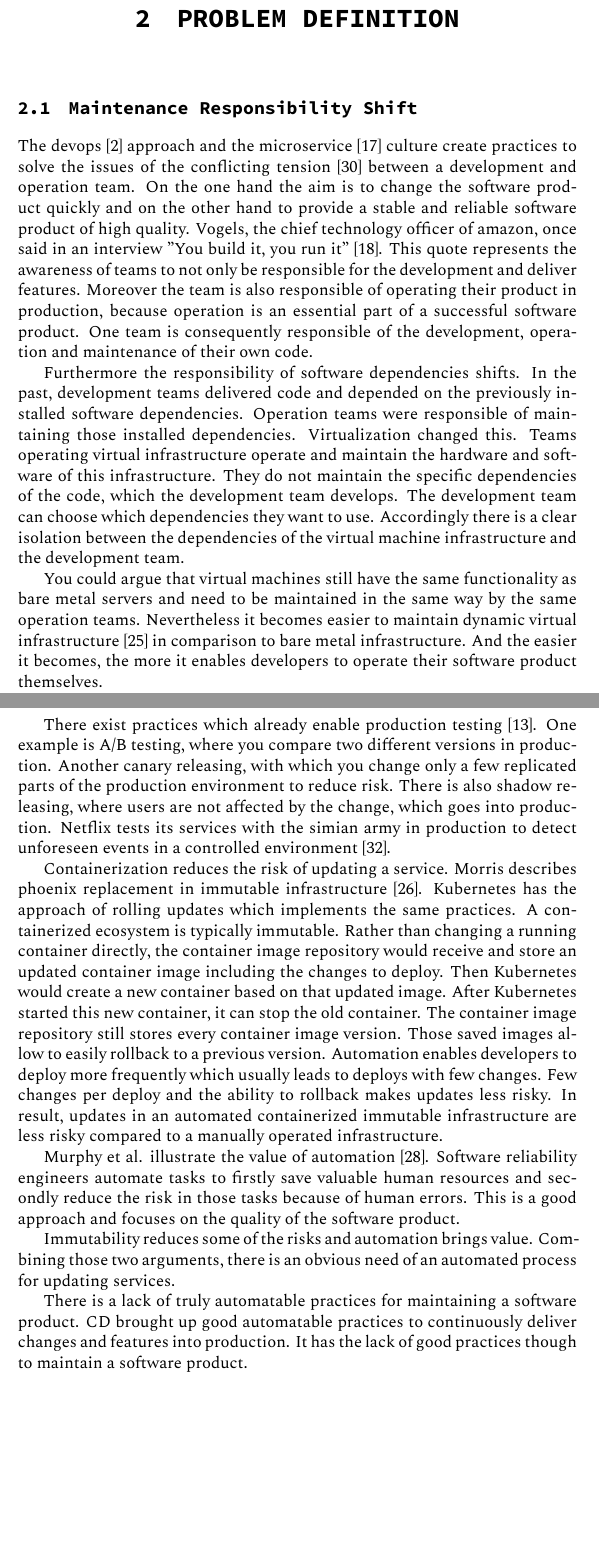
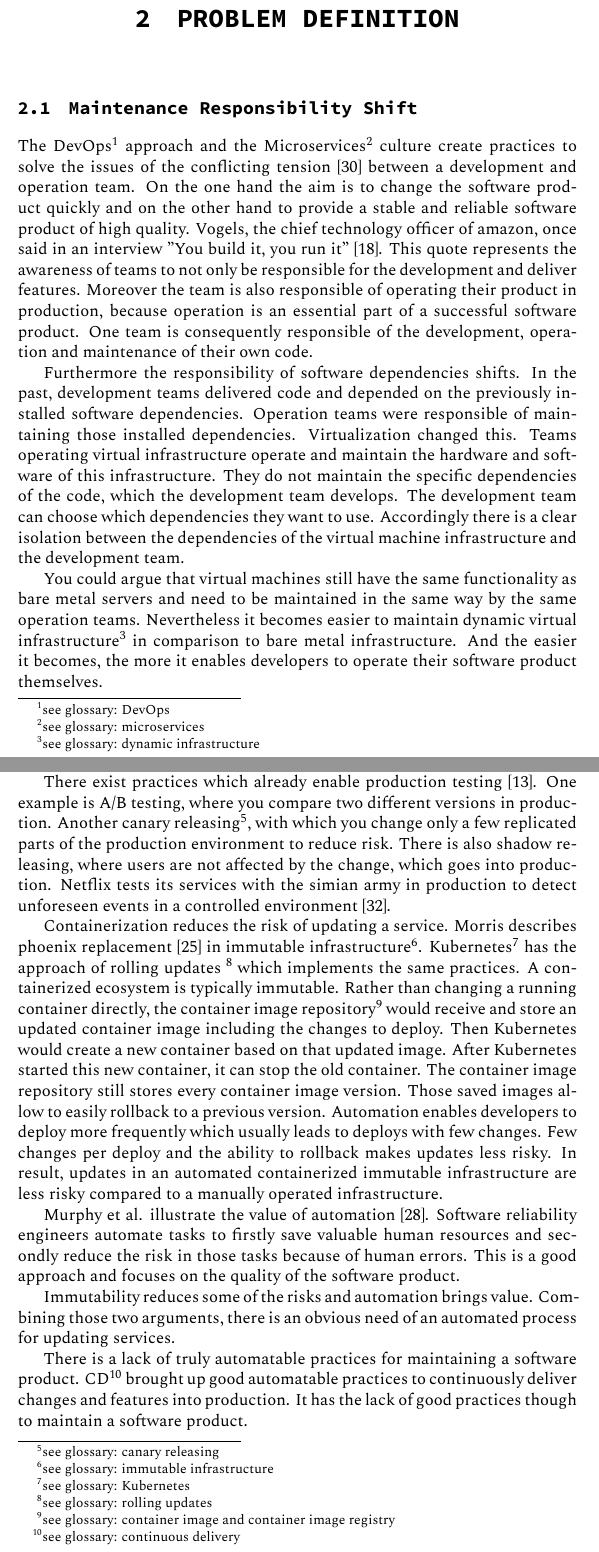
Before and after one commit to schasse/mastersthesis, a LaTeX thesis (thesis.tex, which reads pieces/main.tex): two parts of pages 6 and 9 of 52 before the commit and two parts of pages 6 and 9 of 51 after it, joined at a grey line, cut so that both start at the same text, the shorter picture padded with empty space. The pictures show the PDF file thesis.pdf that the author committed with the source.

Commit message:
glossary links

```diff
--- a/pieces/main.tex
+++ b/pieces/main.tex
@@ -72,12 +72,12 @@ opportunities and extensions to the implementation.
 \section{Maintenance Responsibility Shift}
 
 % devops/microservices aproach successful development and operation
-The devops~\cite{devops_definition} approach and the
-microservice~\cite{microservices_fowler} culture create practices to solve the issues of
-the conflicting tension~\cite{sre_intro} between a development and operation team. On the
-one hand the aim is to change the software product quickly and on the other hand to
-provide a stable and reliable software product of high quality. Vogels, the chief
-technology officer of amazon, once said in an interview ”You build it, you run
+The DevOps\footnote{see glossary: \gls{g:devops}} approach and the
+Microservices\footnote{see glossary: \gls{g:microservices}} culture create practices to
+solve the issues of the conflicting tension~\cite{sre_intro} between a development and
+operation team. On the one hand the aim is to change the software product quickly and on
+the other hand to provide a stable and reliable software product of high quality. Vogels,
+the chief technology officer of amazon, once said in an interview ”You build it, you run
 it”~\cite{build_run}. This quote represents the awareness of teams to not only be
 responsible for the development and deliver features. Moreover the team is also
 responsible of operating their product in production, because operation is an essential
@@ -99,17 +99,17 @@ development team.
 You could argue that virtual machines still have the same functionality as bare metal
 servers and need to be maintained in the same way by the same operation
 teams. Nevertheless it becomes easier to maintain dynamic virtual
-infrastructure~\cite{infra_as_code_platforms} in comparison to bare metal
+infrastructure\footnote{see glossary: \gls{g:dynamic}} in comparison to bare metal
 infrastructure. And the easier it becomes, the more it enables developers to operate their
 software product themselves.
 
-Containerization manifests the responsibility shift. It is a further step of
-isolation. The operating system is able to isolate CPU and memory for every process. Yet
-with containerization the operating system can also isolate the disk between processes,
-which means it can isolate the installed dependencies for every process. Containerization
-techniques even potentiate the ease of managing dependencies. So the responsibility of the
-software dependencies shifts resultantly towards the team, which builds and runs the
-software product.
+Containerization\footnote{see glossary: \gls{g:container}} manifests the responsibility
+shift. It is a further step of isolation. The operating system is able to isolate CPU and
+memory for every process. Yet with containerization the operating system can also isolate
+the disk between processes, which means it can isolate the installed dependencies for
+every process. Containerization techniques even potentiate the ease of managing
+dependencies. So the responsibility of the software dependencies shifts resultantly
+towards the team, which builds and runs the software product.
 
 
 \section{Lack of Focus on Maintenance}
@@ -215,22 +215,14 @@ monitoring and reacting to errors requires manual work.
 % testing in production is already done
 There exist practices which already enable production testing~\cite{dev_at_fb}. One
 example is A/B testing, where you compare two different versions in production. Another
-canary releasing, with which you change only a few replicated parts of the production
-environment to reduce risk. There is also shadow releasing, where users are not affected
-by the change, which goes into production. Netflix tests its services with the simian army
-in production to detect unforeseen events in a controlled
-environment~\cite{antifragile_org}.
+canary releasing\footnote{see glossary: \gls{g:canary}}, with which you change only a few
+replicated parts of the production environment to reduce risk. There is also shadow
+releasing, where users are not affected by the change, which goes into production. Netflix
+tests its services with the simian army in production to detect unforeseen events in a
+controlled environment~\cite{antifragile_org}.
 
 % containerization reduces risk for updates
 Containerization reduces the risk of updating a service. Morris describes phoenix
-replacement in immutable infrastructure~\cite{infra_as_code_phoenix}. Kubernetes has the
-approach of rolling updates which implements the same practices. A containerized ecosystem
-is typically immutable. Rather than changing a running container directly, the container
-image repository would receive and store an updated container image including the changes
-to deploy. Then Kubernetes would create a new container based on that updated image. After
-Kubernetes started this new container, it can stop the old container. The container image
-repository still stores every container image version. Those saved images allow to easily
-rollback to a previous version. Automation enables developers to deploy more frequently
-which usually leads to deploys with few changes. Few changes per deploy and the ability to
-rollback makes updates less risky. In result, updates in an automated containerized
-immutable infrastructure are less risky compared to a manually operated infrastructure.
+replacement~\cite{infra_as_code_phoenix} in immutable infrastructure\footnote{see
+  glossary: \gls{g:immutable}}. Kubernetes\footnote{see glossary: \gls{g:kubernetes}} has
+the approach of rolling updates~\footnote{see glossary: \gls{g:rolling}} which implements
@@ -237,3 +235,8 @@ immutable infrastructure are less risky compared to a manually operated infrastr
+version. Those saved images allow to easily rollback to a previous version. Automation
+enables developers to deploy more frequently which usually leads to deploys with few
+changes. Few changes per deploy and the ability to rollback makes updates less risky. In
+result, updates in an automated containerized immutable infrastructure are less risky
+compared to a manually operated infrastructure.
 
 Murphy et al. illustrate the value of automation~\cite{sre_automation}. Software
 reliability engineers automate tasks to firstly save valuable human resources and secondly
@@ -245,20 +248,21 @@ arguments, there is an obvious need of an automated process for updating service
 
 % cd provides good automation, but has lack of maintenance focus
 There is a lack of truly automatable practices for maintaining a software
-product. \gls{cd} brought up good automatable practices to continuously deliver changes
-and features into production. It has the lack of good practices though to maintain a
-software product.
+product. \gls{cd}\footnote{see glossary: \gls{g:cd}} brought up good automatable practices
+to continuously deliver changes and features into production. It has the lack of good
+practices though to maintain a software product.
 
-\gls{cd} does not focus on the maintenance work and the devops approach does not focus on
+\gls{cd} does not focus on the maintenance work and the DevOps approach does not focus on
 automating the maintenance work as previously examined. I conclude that there is a need
 for practices, which continuously support and automate maintenance work.
 
 \section{Contribution of this Thesis}
 
-The contribution of this mater's thesis is a practice, which can fully be automated in order
-to maintain a software product. It extends the \gls{cd} and continuous deployment pipeline
-as those go until release and no further. \gls{nprt} extends the pipeline to the
-production environment, where we need to operate and maintain a system.
+The contribution of this mater's thesis is a practice, which can fully be automated in
+order to maintain a software product. It extends the \gls{cd} and continuous deployment
+pipeline\footnote{see glossary: \gls{g:cdep}} as those go until release and no
+further. \gls{nprt} extends the pipeline to the production environment, where we need to
+operate and maintain a system.
 
 The thesis suggests \gls{nprt} as a practice which consists of different techniques. Those
 techniques cover three major steps. First, quickly deploy a change to production. Second,
@@ -399,15 +399,16 @@ pushes the ready built container image to an image repository in~\texttt{(4)}. L
 image repository serves the built images.
 
 One import thing is that every built container image relates to a specific version. The
-version reference, which was created by the \gls{vcs}, serves for this purpose. It is
-important to be able to trace the version through every step in the pipeline. With this
-thought in mind, the \gls{ci} system tags the container image with the version reference
-and an extra name. Maybe it should be mentioned that the extra name is not absolutely necessary to
-definitely associate the container image with a version. Experience has shown that a human
-readable name is very helpful in recognizing a version and to know what the version is about
-at first sight. The \gls{ci} system derives that extra name from the branch name. This
-tag, consisting out of the version and extra name, will follow us through the whole
-pipeline as readable and unique reference.
+version reference\footnote{see glossary: \gls{g:versionref}}, which was created by the
+\gls{vcs}, serves for this purpose. It is important to be able to trace the version
+through every step in the pipeline. With this thought in mind, the \gls{ci} system tags
+the container image with the version reference and an extra name. Maybe it should be
+mentioned that the extra name is not absolutely necessary to definitely associate the
+container image with a version. Experience has shown that a human readable name is very
+helpful in recognizing a version and to know what the version is about at first sight. The
+\gls{ci} system derives that extra name from the branch name. This tag, consisting out of
+the version and extra name, will follow us through the whole pipeline as readable and
+unique reference.
 
 The second \gls{ci} step is to run the tests. Figure~\ref{fig:nprt_flow} shows this in
 step~\texttt{(5)}. The tests themselves can be split into multiple stages, such as unit,
@@ -473,10 +475,10 @@ cluster~\texttt{(9)}.
 
 In the first step, \deployer pulls the code from the \gls{vcs}~\texttt{(7)}. The \gls{vcs}
 also holds the resource definitions, which describe the application infrastructure. I
-wanted to version control the resource definitions in order to be able to relate the
-version of the infrastructure, the version of the code and the version of the
-artifacts. In Kubernetes those definitions contain different resources, which
-chapter~\ref{chap:background} explains with an example.
+wanted to version control\footnote{see glossary: \gls{g:vcs}} the resource definitions in
+order to be able to relate the version of the infrastructure, the version of the code and
+the version of the artifacts. In Kubernetes those definitions contain different resources,
+which chapter~\ref{chap:background} explains with an example.
 
 In the second step, \deployer modifies those resource definitions~\texttt{(8)} in a way
 that the production system uses the correct container image which relates to the version
```
Also changed, not shown: pieces/glossary.tex (+11 -7 lines), thesis.tex (+0 -1 lines), thesis.pdf, pieces/main.tex (71 more changed lines).
